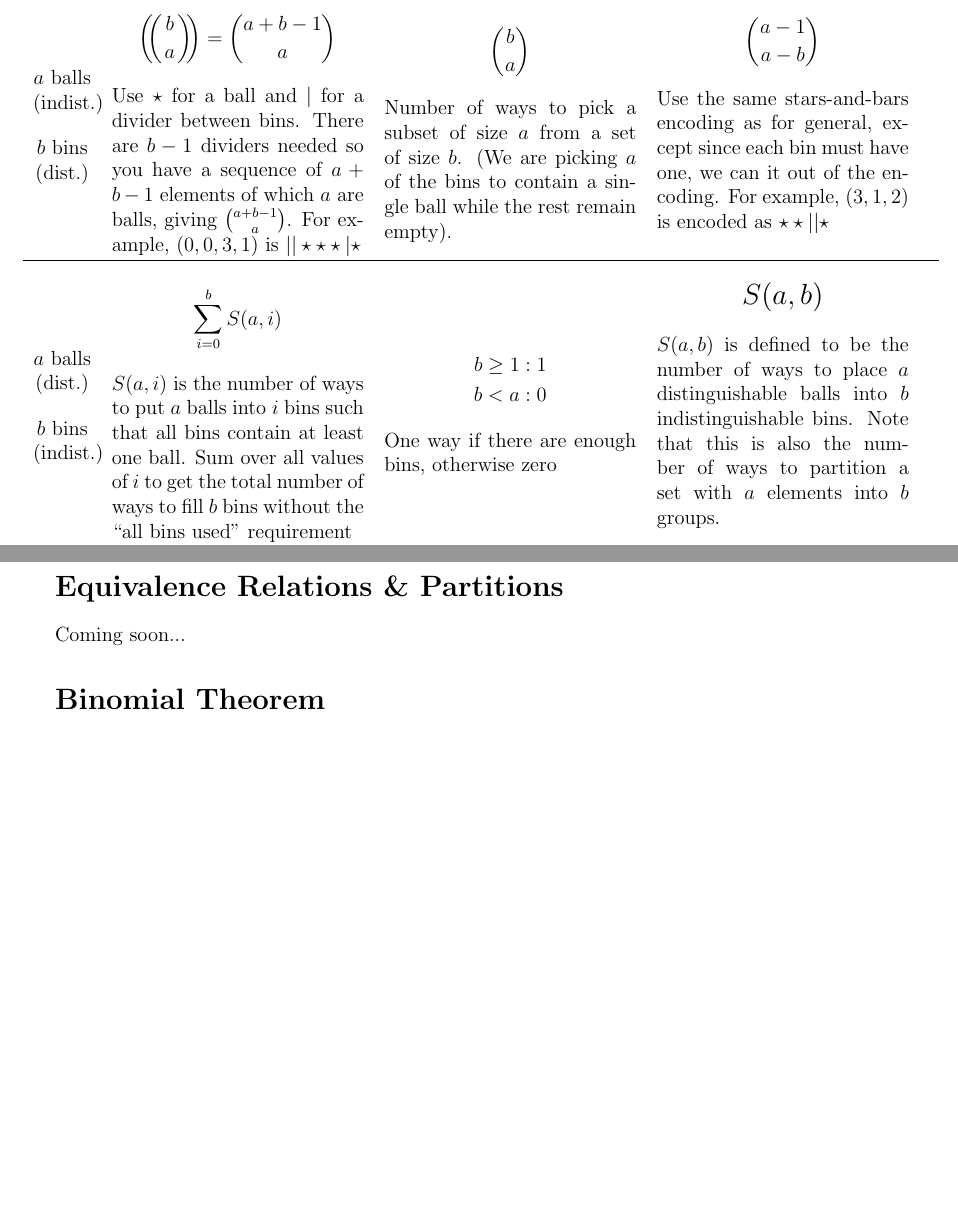
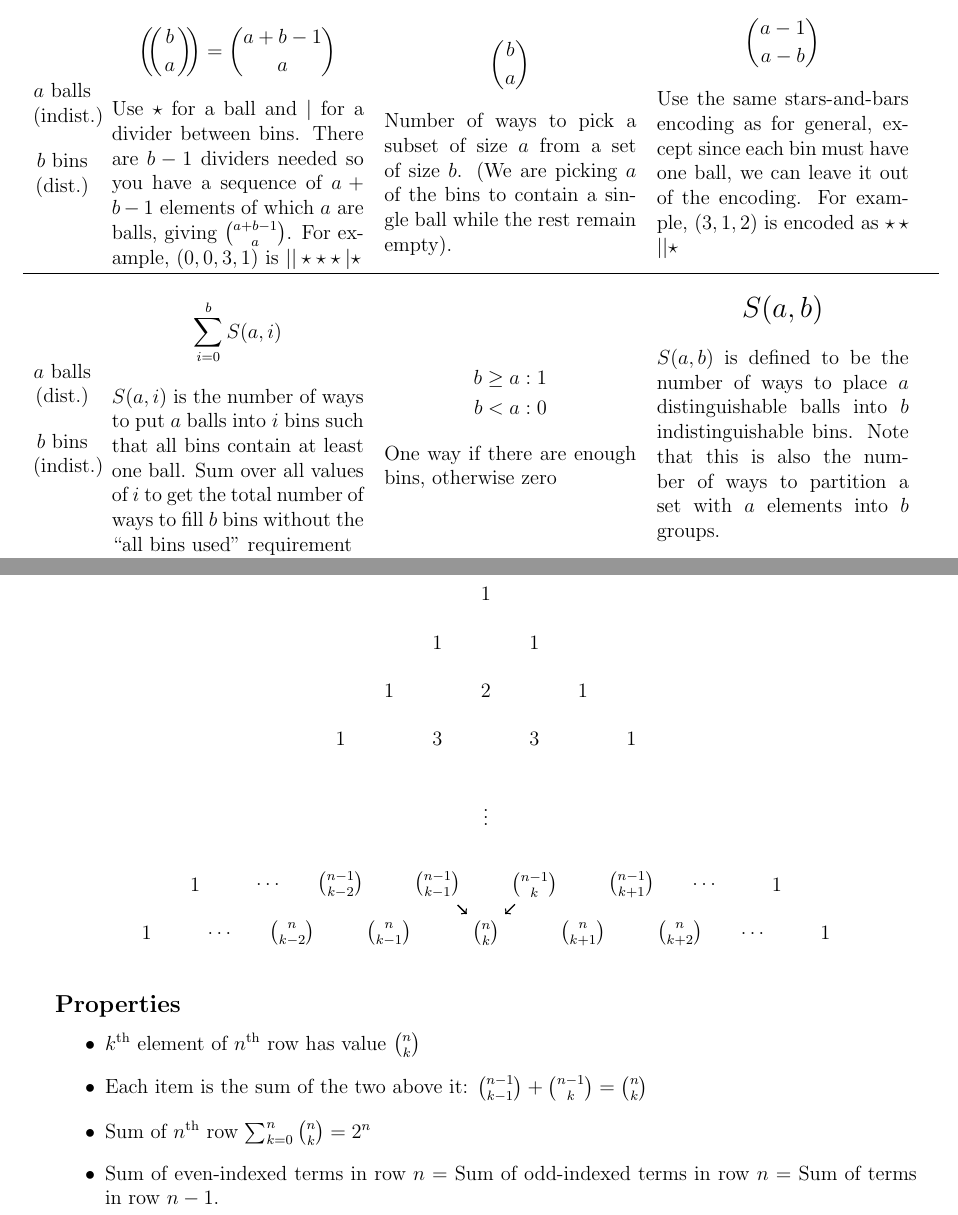
Before and after one commit to dalves/combinatorics, a LaTeX document (study_guide.tex): two parts of pages 3 and 5 of 5 before the commit and two parts of pages 3 and 4 of 5 after it, joined at a grey line, cut so that both start at the same text, the shorter picture padded with empty space. Compiled offline with pdfLaTeX.

Commit message:
Fixed typos, added section on pascal's triangle

```diff
--- a/study_guide.tex
+++ b/study_guide.tex
@@ -89,14 +89,14 @@ by \theauthor \\
     \twelverow{$a$ balls\\(indist.)\bigskip\\$b$ bins\\ (dist.)} &
     \twelvecell{\multichoose{b}{a}=\binom{a+b-1}{a}}{Use $\star$ for a ball and $\vert$ for a divider between bins. There are $b-1$ dividers needed so you have a sequence of $a+b-1$ elements of which $a$ are balls, giving $\binom{a+b-1}{a}$. For example, $(0, 0, 3, 1)$ is $\vert\vert\star\star\star\vert\star$}&
     \twelvecell{\binom{b}{a}}{Number of ways to pick a subset of size $a$ from a set of size $b$. (We are picking $a$ of the bins to contain a single ball while the rest remain empty).}&
-    \twelvecell{\binom{a-1}{a-b}}{Use the same stars-and-bars encoding as for general, except since each bin must have one, we can it out of the encoding. For example, $(3,1,2)$ is encoded as $\star\star\vert\vert\star$}
+    \twelvecell{\binom{a-1}{a-b}}{Use the same stars-and-bars encoding as for general, except since each bin must have one ball, we can leave it out of the encoding. For example, $(3,1,2)$ is encoded as $\star\star\vert\vert\star$}
     \finishrow
 
     \twelverow{$a$ balls\\(dist.)\bigskip\\$b$ bins\\ (indist.)} &
     \twelvecell{\sum_{i=0}^{b} S(a,i)}{$S(a,i)$ is the number of ways to put $a$ balls into $i$ bins such that all bins contain at least one ball. Sum over all values of $i$ to get the total number of ways to fill $b$ bins without the \say{all bins used} requirement}&
     \twelvecell{
         \begin{aligned}
-            b\geq 1: 1\\
+            b\geq a: 1\\
             b<a: 0
         \end{aligned}
     }{One way if there are enough bins, otherwise zero}&
@@ -114,10 +114,61 @@ by \theauthor \\
     \twelvecell{P(a,b)}{This is defined to be the number of ways to place $a$ indistinguishable balls into $b$ indistinguishable bins. Note that this is also the number of ways to partition an integer $a$ into the sum of $b$ integers and the number of Young Diagrams with $a$ boxes and $b$ rows.}
 \end{tabular}
 }
+\section*{Pascal's Triangle}
+\begin{center}
+\begin{tikzpicture}[
+    scale=1,
+    tcancel/.append style={draw=#1, cross out, inner sep=1pt}
+]
+\node at ( 0, 0) {1};
+\node at (-1,-1) {1};
+\node at ( 1,-1) {1};
+\node at (-2,-2) {1};
+\node at ( 0,-2) {2};
+\node at ( 2,-2) {1};
+\node at (-3,-3) {1};
+\node at (-1,-3) {3};
+\node at ( 1,-3) {3};
+\node at ( 3,-3) {1};
+\node at ( 0, -4.5) {$\vdots$};
+\node at (-6, -6) {1};
+\node at (-4.5, -6) {$\ldots$};
+\node at (-3, -6) (up2l) {$\binom{n-1}{k-2}$};
+\node at (-1, -6) (up1l) {$\binom{n-1}{k-1}$};
+\node at ( 1, -6) (up1r) {$\binom{n-1}{k}$};
+\node at ( 3, -6) (up2r) {$\binom{n-1}{k+1}$};
+\node at ( 4.5, -6) {$\ldots$};
+\node at ( 6, -6) {1};
+\node at (-7, -7) {1};
+\node at (-5.5, -7) {$\ldots$};
+\node at (-4, -7) (main2l) {$\binom{n}{k-2}$};
+\node at (-2, -7) (main1l) {$\binom{n}{k-1}$};
+\node at ( 0, -7) (maincc)  {$\binom{n}{k}$};
+\node at ( 2, -7) (main1r){$\binom{n}{k+1}$};
+\node at ( 4, -7) (main2r){$\binom{n}{k+2}$};
+\node at (5.5, -7) {$\ldots$};
+\node at ( 7, -7) {1};
+%\draw [->, thick] (up2r)--(main2r);
+%\draw [->, thick] (up2r)--(main1r);
+%\draw [->, thick] (up1r)--(main1r);
+\draw [->, thick] (up1r)--(maincc);
+\draw [->, thick] (up1l)--(maincc);
+%\draw [->, thick] (up1l)--(main1l);
+%\draw [->, thick] (up2l)--(main1l);
+%\draw [->, thick] (up2l)--(main2l);
+\end{tikzpicture}
+\end{center}
+\subsection*{Properties}
+\begin{itemize}
+\item $k^{\text{th}}$ element of $n^{\text{th}}$ row has value $\binom{n}{k}$
+\item Each item is the sum of the two above it: $\binom{n-1}{k-1} + \binom{n-1}{k} = \binom{n}{k}$
+\item Sum of $n^{\text{th}}$ row $\sum_{k=0}^{n}\binom{n}{k}=2^n$
+\item Sum of even-indexed terms in row $n$ = Sum of odd-indexed terms in row $n$ = Sum of terms in row $n-1$.
+\end{itemize}
+%\subsection*{Binomial Theorem}
+%\[(x+y)^n = \sum_{k=0}^n {n \choose k}x^{n-k}y^k\]
 \pagebreak
 \section*{Equivalence Relations \& Partitions}
-Coming soon...
-\section*{Binomial Theorem}
 Coming soon...
 \section*{Principle of Inclusion-Exclusion}
 Coming soon...
```
Also changed, not shown: study_guide.tex (4 more changed lines).
